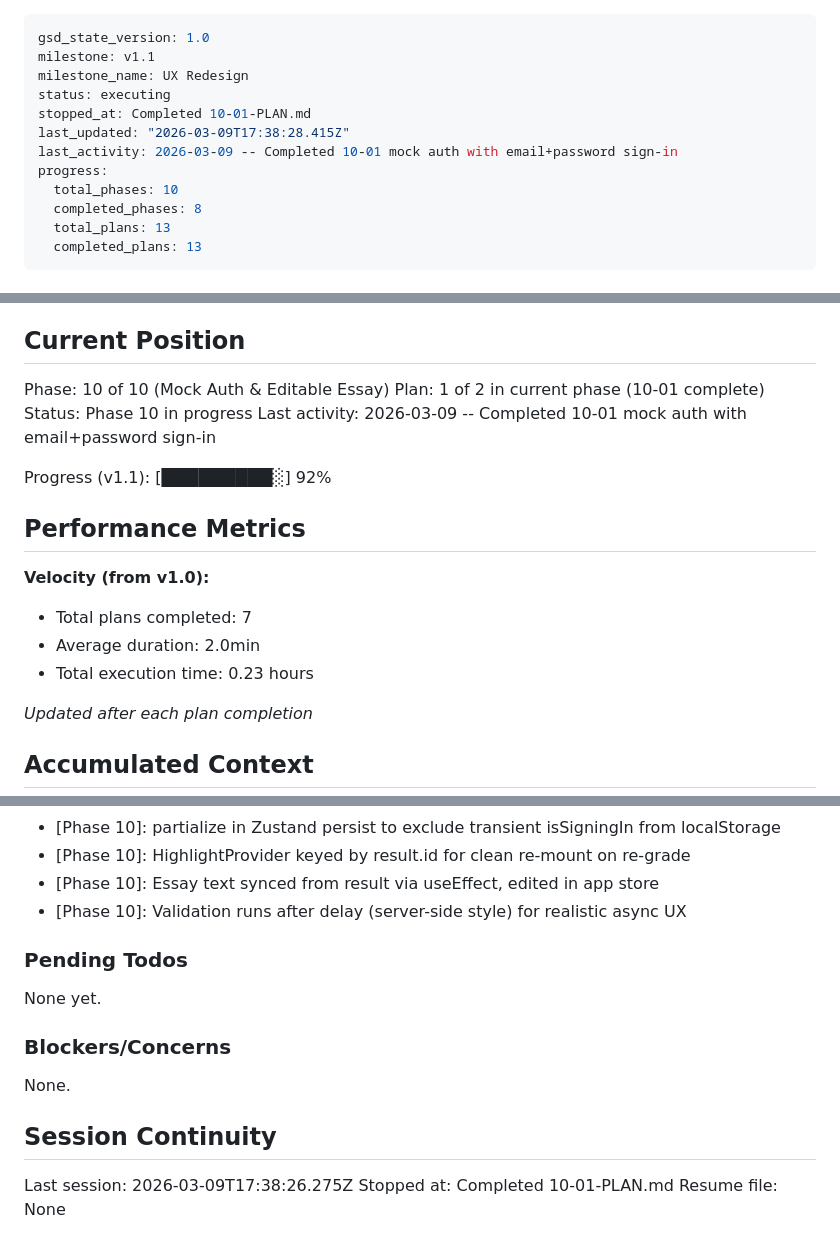
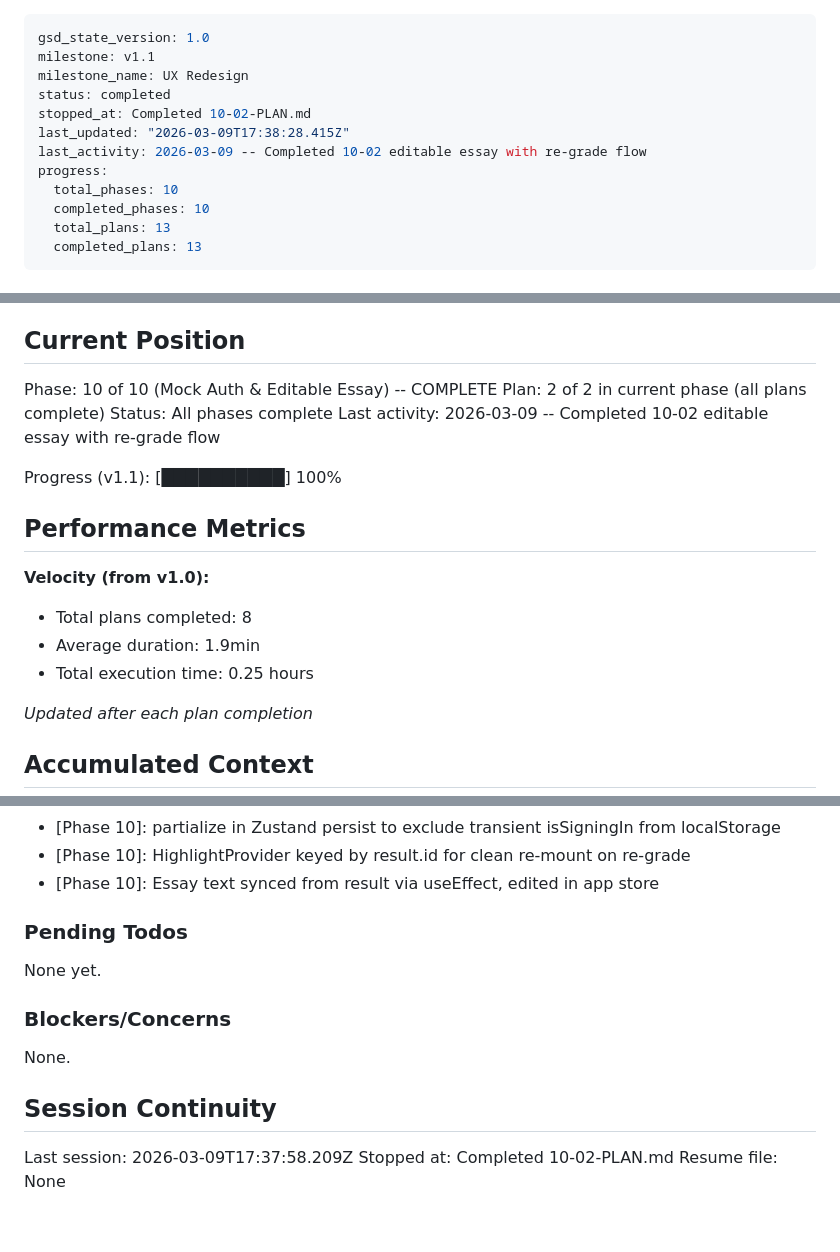
Before and after one commit to meg546/essay-grader, a Markdown page: .planning/STATE.md, 3 parts joined by grey strips. Rendered like a GitHub page.

Commit message:
docs(10-02): complete editable essay plan
- SUMMARY.md with task commits and decisions
- STATE.md updated to phase 10 complete, all phases done
- ROADMAP.md and REQUIREMENTS.md updated

```diff
--- a/.planning/STATE.md
+++ b/.planning/STATE.md
@@ -2,13 +2,13 @@
 gsd_state_version: 1.0
 milestone: v1.1
 milestone_name: UX Redesign
-status: executing
-stopped_at: Completed 10-01-PLAN.md
+status: completed
+stopped_at: Completed 10-02-PLAN.md
 last_updated: "2026-03-09T17:38:28.415Z"
-last_activity: 2026-03-09 -- Completed 10-01 mock auth with email+password sign-in
+last_activity: 2026-03-09 -- Completed 10-02 editable essay with re-grade flow
 progress:
   total_phases: 10
-  completed_phases: 8
+  completed_phases: 10
   total_plans: 13
   completed_plans: 13
 ---
@@ -24,19 +24,19 @@ See: .planning/PROJECT.md (updated 2026-03-08)
 
 ## Current Position
 
-Phase: 10 of 10 (Mock Auth & Editable Essay)
-Plan: 1 of 2 in current phase (10-01 complete)
-Status: Phase 10 in progress
-Last activity: 2026-03-09 -- Completed 10-01 mock auth with email+password sign-in
+Phase: 10 of 10 (Mock Auth & Editable Essay) -- COMPLETE
+Plan: 2 of 2 in current phase (all plans complete)
+Status: All phases complete
+Last activity: 2026-03-09 -- Completed 10-02 editable essay with re-grade flow
 
-Progress (v1.1): [█████████░] 92%
+Progress (v1.1): [██████████] 100%
 
 ## Performance Metrics
 
 **Velocity (from v1.0):**
-- Total plans completed: 7
-- Average duration: 2.0min
-- Total execution time: 0.23 hours
+- Total plans completed: 8
+- Average duration: 1.9min
+- Total execution time: 0.25 hours
 
 *Updated after each plan completion*
 
@@ -65,7 +65,6 @@ Progress (v1.1): [█████████░] 92%
 - [Phase 10]: partialize in Zustand persist to exclude transient isSigningIn from localStorage
 - [Phase 10]: HighlightProvider keyed by result.id for clean re-mount on re-grade
 - [Phase 10]: Essay text synced from result via useEffect, edited in app store
-- [Phase 10]: Validation runs after delay (server-side style) for realistic async UX
 
 ### Pending Todos
 
@@ -77,6 +76,6 @@ None.
 
 ## Session Continuity
 
-Last session: 2026-03-09T17:38:26.275Z
-Stopped at: Completed 10-01-PLAN.md
+Last session: 2026-03-09T17:37:58.209Z
+Stopped at: Completed 10-02-PLAN.md
 Resume file: None
```
Also changed, not shown: 1 other file.
